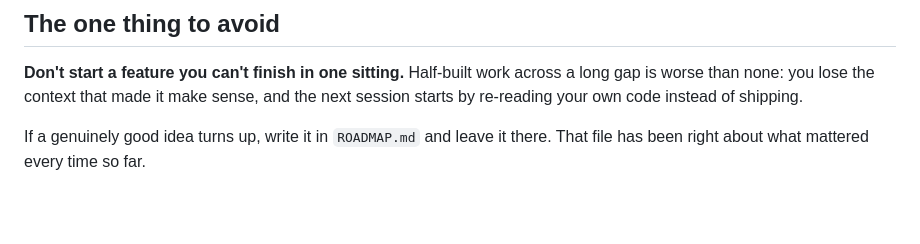
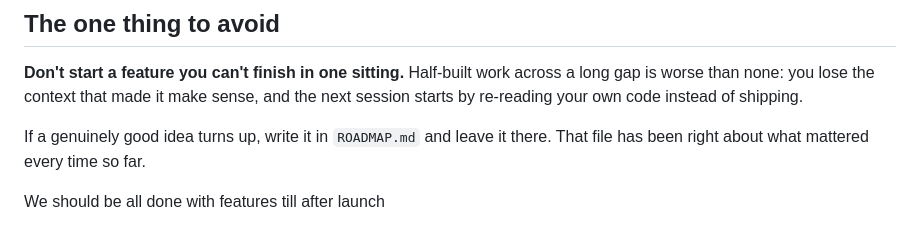
Before and after one commit to FerrettMC/sweep, a Markdown page: BEFORE-SCHOOL.md, the part around one of its changes. Rendered like a GitHub page; blank space fills up the shorter version.

```diff
--- a/BEFORE-SCHOOL.md
+++ b/BEFORE-SCHOOL.md
@@ -83,3 +83,5 @@ shipping.
 
 If a genuinely good idea turns up, write it in `ROADMAP.md` and leave it there.
 That file has been right about what mattered every time so far.
+
+We should be all done with features till after launch
```
Also changed, not shown: other parts of BEFORE-SCHOOL.md (+8 -8 lines), VIDEOS.md (+9 -9 lines), 1 other file.
